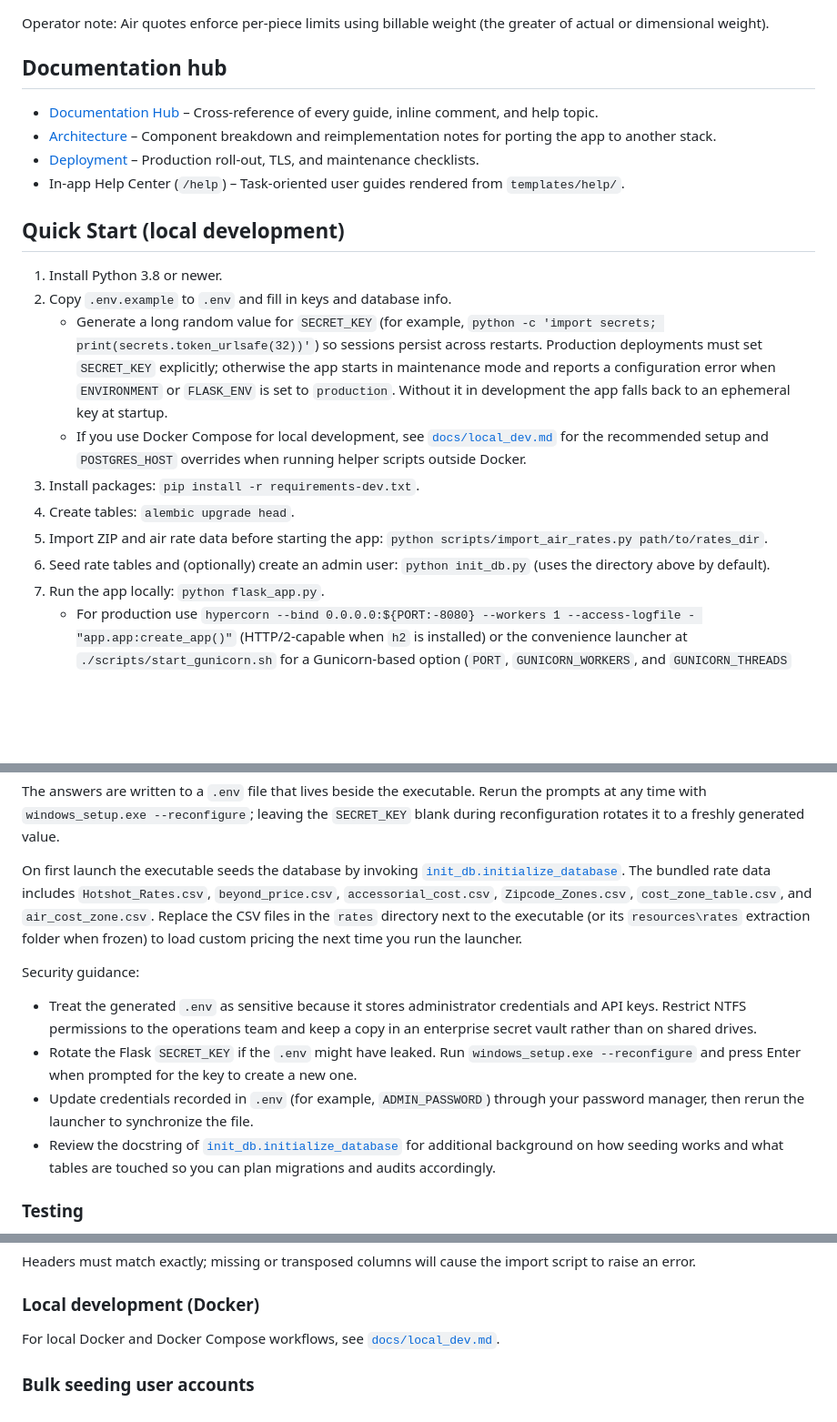
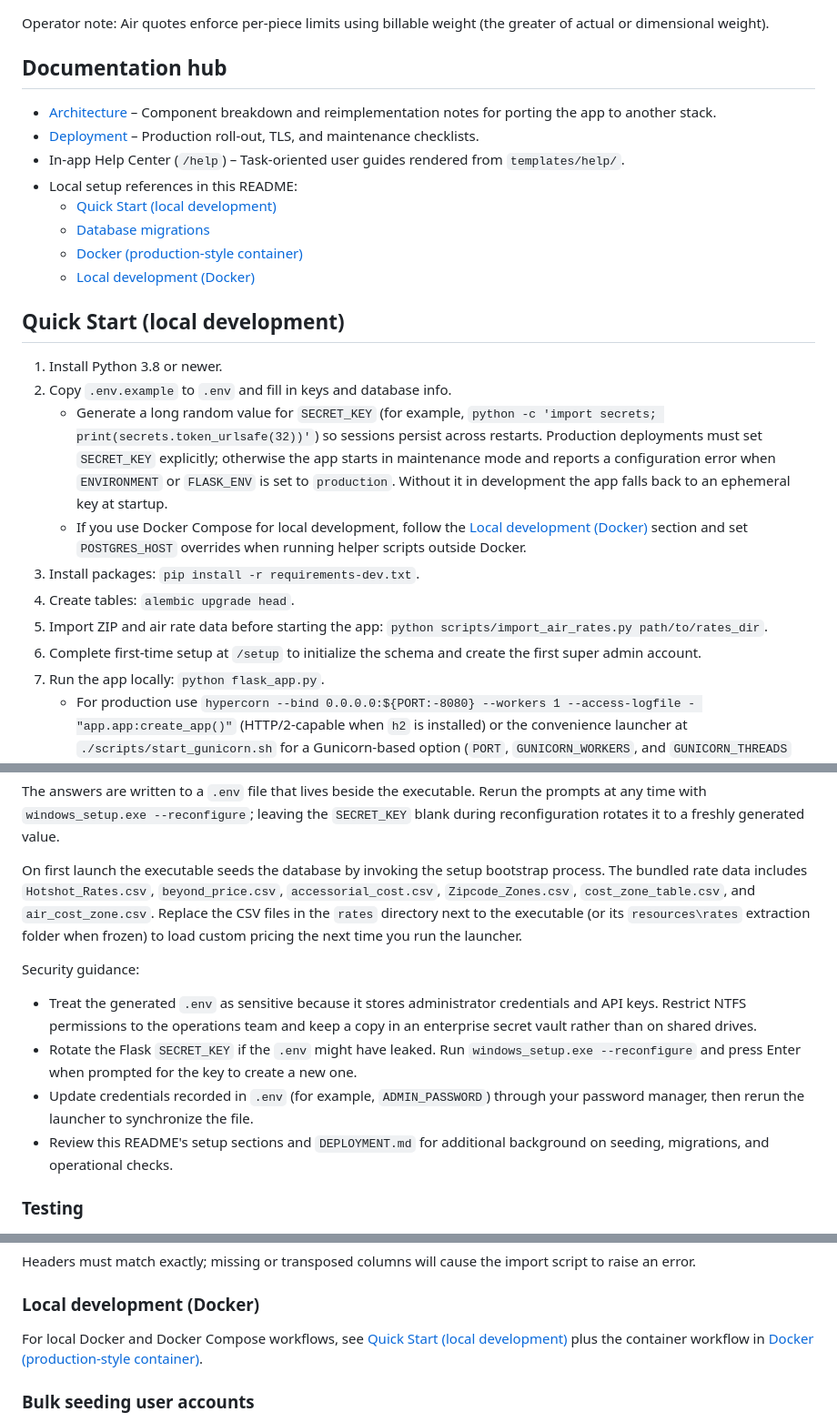
Before and after one commit to kdnye/QUOTES, a Markdown page: README.md, 3 parts joined by grey strips. Shown at 91% size. Rendered like a GitHub page; blank space fills up the shorter version.

Commit message:
docs: fix README documentation hub and setup links

```diff
--- a/README.md
+++ b/README.md
@@ -34,14 +34,17 @@ Operator note: Air quotes enforce per-piece limits using billable weight (the gr
 
 ## Documentation hub
 
-- [Documentation Hub](docs/README.md) – Cross-reference of every guide, inline
-  comment, and help topic.
 - [Architecture](ARCHITECTURE.md) – Component breakdown and reimplementation
   notes for porting the app to another stack.
 - [Deployment](DEPLOYMENT.md) – Production roll-out, TLS, and maintenance
   checklists.
 - In-app Help Center (`/help`) – Task-oriented user guides rendered from
   `templates/help/`.
+- Local setup references in this README:
+  - [Quick Start (local development)](#quick-start-local-development)
+  - [Database migrations](#database-migrations)
+  - [Docker (production-style container)](#docker-production-style-container)
+  - [Local development (Docker)](#local-development-docker)
 
 ## Quick Start (local development)
 
@@ -54,15 +57,15 @@ Operator note: Air quotes enforce per-piece limits using billable weight (the gr
      configuration error when `ENVIRONMENT` or `FLASK_ENV` is set to
      `production`. Without it in development the app falls back to an ephemeral
      key at startup.
-   - If you use Docker Compose for local development, see
-     [`docs/local_dev.md`](docs/local_dev.md) for the recommended setup and
+   - If you use Docker Compose for local development, follow the
+     [Local development (Docker)](#local-development-docker) section and set
      `POSTGRES_HOST` overrides when running helper scripts outside Docker.
 3. Install packages: `pip install -r requirements-dev.txt`.
 4. Create tables: `alembic upgrade head`.
 5. Import ZIP and air rate data before starting the app:
    `python scripts/import_air_rates.py path/to/rates_dir`.
-6. Seed rate tables and (optionally) create an admin user:
-   `python init_db.py` (uses the directory above by default).
+6. Complete first-time setup at `/setup` to initialize the schema and create
+   the first super admin account.
 7. Run the app locally: `python flask_app.py`.
    - For production use
      `hypercorn --bind 0.0.0.0:${PORT:-8080} --workers 1 --access-logfile - "app.app:create_app()"`
@@ -203,8 +206,8 @@ the prompts at any time with `windows_setup.exe --reconfigure`; leaving the
 `SECRET_KEY` blank during reconfiguration rotates it to a freshly generated
 value.
 
-On first launch the executable seeds the database by invoking
-[`init_db.initialize_database`](init_db.py#L82). The bundled rate data includes
+On first launch the executable seeds the database by invoking the setup
+bootstrap process. The bundled rate data includes
 `Hotshot_Rates.csv`, `beyond_price.csv`, `accessorial_cost.csv`,
 `Zipcode_Zones.csv`, `cost_zone_table.csv`, and `air_cost_zone.csv`. Replace the
 CSV files in the `rates` directory next to the executable (or its
@@ -221,10 +224,8 @@ Security guidance:
   create a new one.
 - Update credentials recorded in `.env` (for example, `ADMIN_PASSWORD`) through
   your password manager, then rerun the launcher to synchronize the file.
-- Review the docstring of
-  [`init_db.initialize_database`](init_db.py#L82) for additional background on
-  how seeding works and what tables are touched so you can plan migrations and
-  audits accordingly.
+- Review this README's setup sections and `DEPLOYMENT.md` for additional
+  background on seeding, migrations, and operational checks.
 
 ### Testing
 
@@ -273,7 +274,8 @@ script to raise an error.
 
 ### Local development (Docker)
 For local Docker and Docker Compose workflows, see
-[`docs/local_dev.md`](docs/local_dev.md).
+[Quick Start (local development)](#quick-start-local-development) plus the
+container workflow in [Docker (production-style container)](#docker-production-style-container).
 
 ### Bulk seeding user accounts
 
```
Also changed, not shown: other parts of README.md (+2 -1 lines).
